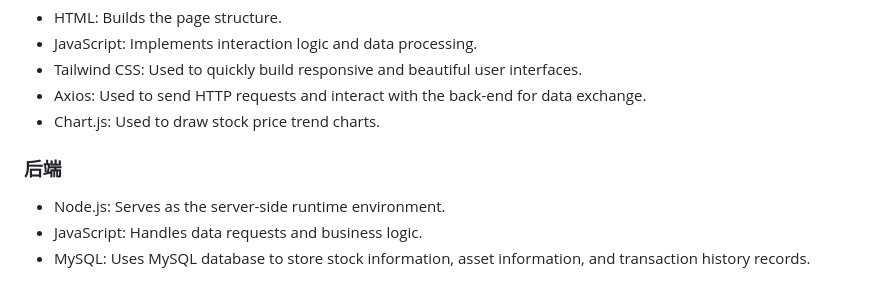
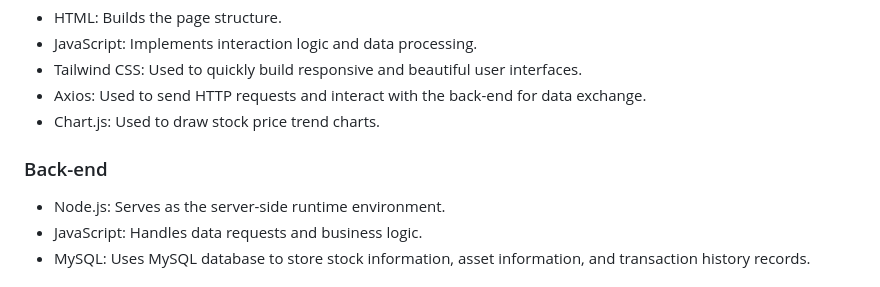
Before and after one commit to SX-xhh/Group2, a Markdown page: README.md, the part around the change. Drawn GitHub-style.

```diff
--- a/README.md
+++ b/README.md
@@ -23,7 +23,7 @@ Obtains daily stock data. Two tables are created: stock_daily and portfolio.
 + Tailwind CSS: Used to quickly build responsive and beautiful user interfaces.
 + Axios: Used to send HTTP requests and interact with the back-end for data exchange.
 + Chart.js: Used to draw stock price trend charts.
-### 后端
+### Back-end
 + Node.js: Serves as the server-side runtime environment.
 + JavaScript: Handles data requests and business logic.
 + MySQL: Uses MySQL database to store stock information, asset information, and transaction history records.
```
